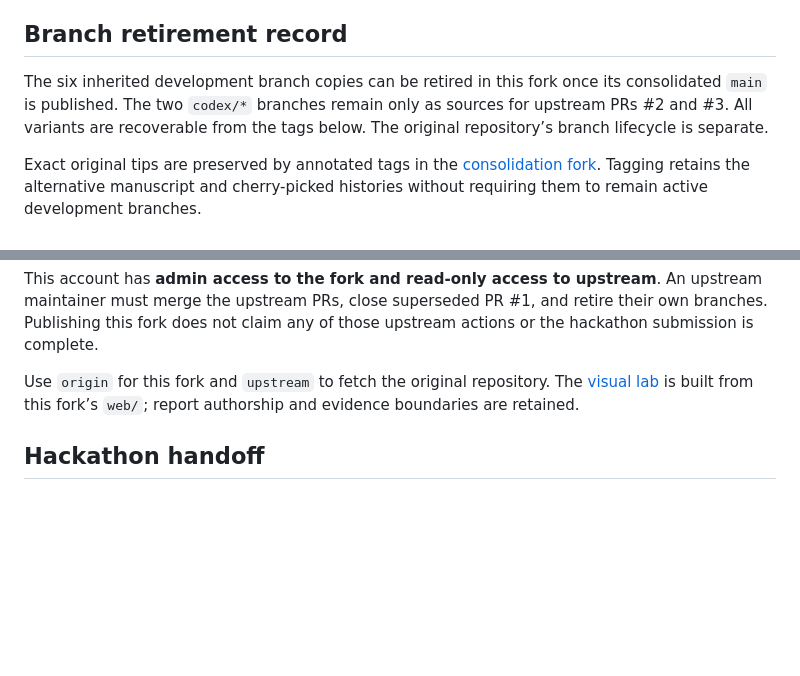
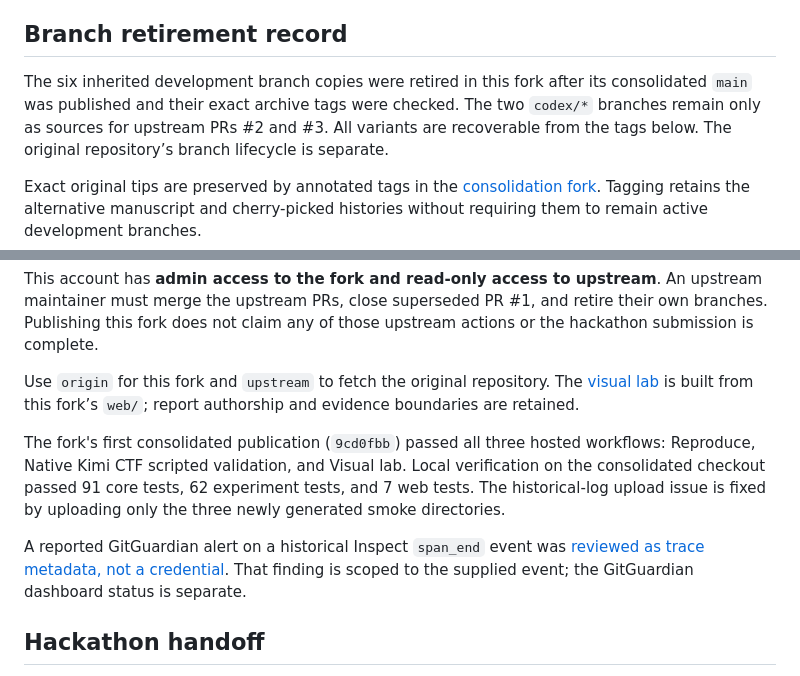
Before and after one commit to korentomas/agent-delegate-sprint-2026, a Markdown page: docs/project-status.md, 2 parts joined by grey strips. Rendered like a GitHub page; blank space fills up the shorter version.

Commit message:
Record fork cleanup and trace-identifier alert triage

```diff
--- a/docs/project-status.md
+++ b/docs/project-status.md
@@ -78,8 +78,9 @@ alternative manuscript, and the newer CTF runs are not silently inserted into it
 
 ## Branch retirement record
 
-The six inherited development branch copies can be retired in this fork once
-its consolidated `main` is published. The two `codex/*` branches remain only as
+The six inherited development branch copies were retired in this fork after
+its consolidated `main` was published and their exact archive tags were checked.
+The two `codex/*` branches remain only as
 sources for upstream PRs #2 and #3. All variants are recoverable from the tags
 below. The original repository’s branch lifecycle is separate.
 
@@ -118,6 +119,16 @@ Use `origin` for this fork and `upstream` to fetch the original repository.
 The [visual lab](https://korentomas.github.io/agent-delegate-sprint-2026/) is built
 from this fork’s `web/`; report authorship and evidence boundaries are retained.
 
+The fork's first consolidated publication (`9cd0fbb`) passed all three hosted
+workflows: Reproduce, Native Kimi CTF scripted validation, and Visual lab. Local
+verification on the consolidated checkout passed 91 core tests, 62 experiment
+tests, and 7 web tests. The historical-log upload issue is fixed by uploading
+only the three newly generated smoke directories.
+
+A reported GitGuardian alert on a historical Inspect `span_end` event was
+[reviewed as trace metadata, not a credential](secret-scan-triage.md). That finding
+is scoped to the supplied event; the GitGuardian dashboard status is separate.
+
 ## Hackathon handoff
 
 Agent Delegate is the BAISH submission by Matías Podeley and Agustín Brusco for
```
Also changed, not shown: docs/secret-scan-triage.md (added, +42 -0 lines).
